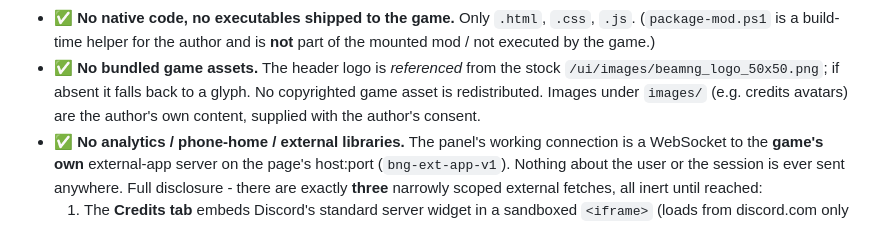
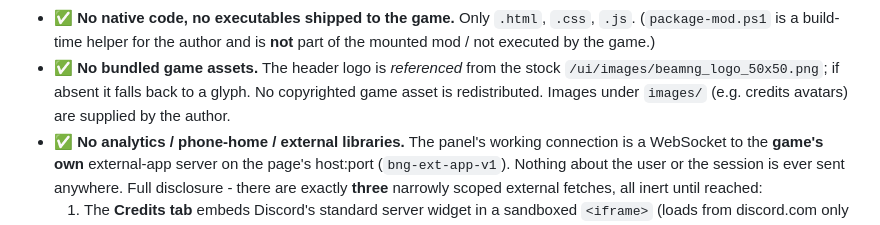
Before and after one commit to Sanedish/avcp, a Markdown page: README.md, the part around the change. GitHub-like rendering.

```diff
--- a/README.md
+++ b/README.md
@@ -212,7 +212,7 @@ plain text (HTML/CSS/JS) and can be read top-to-bottom in a few minutes.
 - ✅ **No bundled game assets.** The header logo is *referenced* from the stock
   `/ui/images/beamng_logo_50x50.png`; if absent it falls back to a glyph. No
   copyrighted game asset is redistributed. Images under `images/` (e.g. credits
-  avatars) are the author's own content, supplied with the author's consent.
+  avatars) are supplied by the author.
 - ✅ **No analytics / phone-home / external libraries.** The panel's working
   connection is a WebSocket to the **game's own** external-app server on the
   page's host:port (`bng-ext-app-v1`). Nothing about the user or the session is
```
